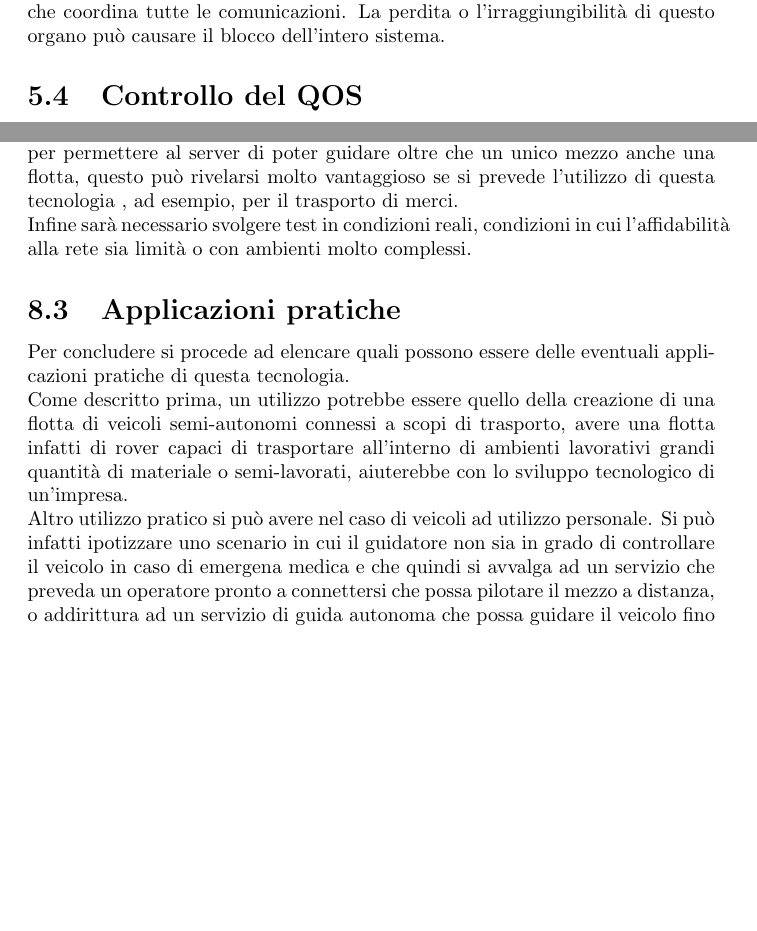
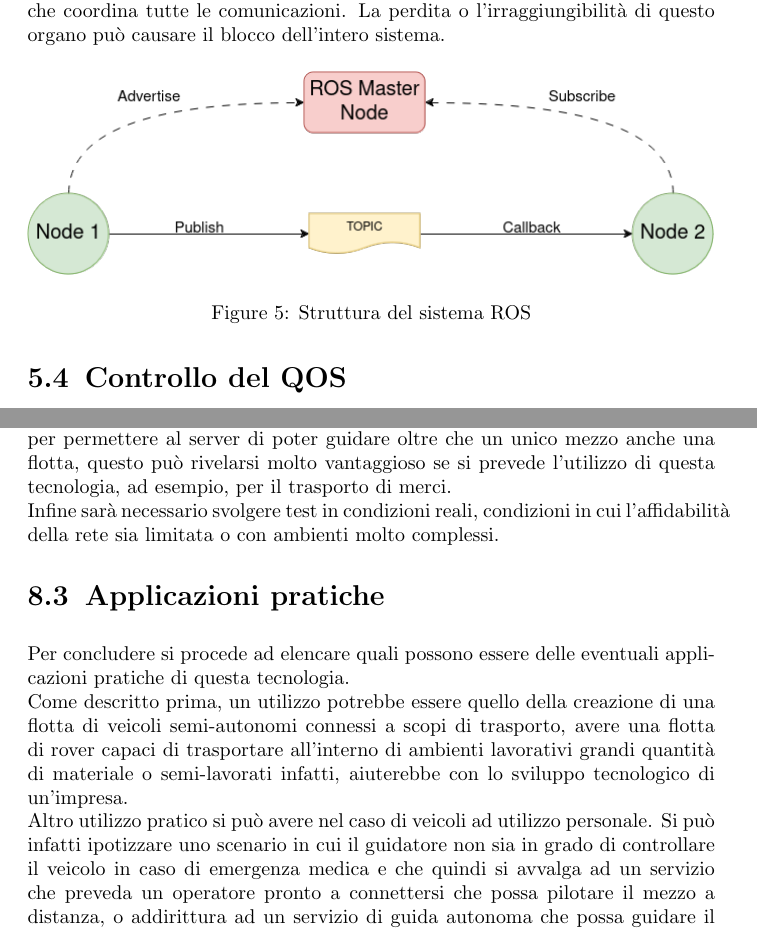
Before and after one commit to alleappio/tesi_triennale, a LaTeX document (main.tex, which reads sections/scelte_progettuali.tex, sections/sviluppi_e_conclusione.tex): two parts of pages 20 and 34 of 35, joined at a grey line, cut so that both start at the same text, the shorter picture padded with empty space. Compiled offline with pdfLaTeX.

Commit message:
add image ros_master

```diff
--- a/main.tex
+++ b/main.tex
@@ -9,7 +9,7 @@
 \usepackage{titlesec}
 
 \titleformat{\section}[hang]{\normalfont\LARGE\bfseries}{Capitolo \thesection}{1em}{\vspace{1em}\hrule\vspace{1em}}[\vspace{1em}\hrule\vspace{1em}]
-\titleformat*{\subsection}{\Large\bfseries}
+\titleformat{\subsection}{\normalfont\Large\bfseries}{\thesubsection}{0.5em}{\vspace{0.5em}}
 \titleformat*{\subsubsection}{\large\bfseries}
 \titleformat*{\paragraph}{\large\bfseries}
 \titleformat*{\subparagraph}{\large\bfseries}
--- a/sections/scelte_progettuali.tex
+++ b/sections/scelte_progettuali.tex
@@ -41,6 +41,13 @@ Nell'ambito della guida remota, la resilienza del sistema è un fattore critico.
 
 \noindent Al contrario ROS spesso si basa su un unico organo, chiamato \textit{ROS Master} che coordina tutte le comunicazioni. La perdita o l'irraggiungibilità di questo organo può causare il blocco dell'intero sistema.
 
+\begin{figure}[H]
+  \centering
+  \includegraphics[width=1\textwidth]{figures/ros_master.png}
+  \caption{Struttura del sistema ROS}
+  \label{struttura_ros}
+\end{figure}
+
 \subsection{Controllo del QOS}
 Un'ulteriore punto da considerare è quella della gestione della \textbf{QOS} (Quality Of Service). Il concetto di \textbf{QOS}indica il livello di garanzia che una rete offre per quanto riguarda la consegna dei dati. Una bassa Quality Of Service indica che i pacchetti non vengono consegnati correttamente o che addirittura non è certa la ricezione di questi messaggi.
 
--- a/sections/sviluppi_e_conclusione.tex
+++ b/sections/sviluppi_e_conclusione.tex
@@ -15,13 +15,13 @@ Il progetto ai fini della tesi può considerarsi concluso, rimangono però event
 
 \noindent Un'ulteriore sviluppo possibile è l'aggiunta di una videocamera a bordo del mezzo. tale sensore può risultare molto vantaggioso sia ai fini della guida autonoma che di quella remota. Una telecamera infatti risulterebbe utile sia ad un operatore che si avvale della guida remota per poter osservare l'ambiente circostante con più chiarezza, rispetto a quanto il singolo sensore Lidar permetta, potrebbe inoltre risultare interessante per lo sviluppo di algoritmi di computer vision di cui la guida autonoma si avvarrebbe.
 
-\noindent Altro aspetto da considerare sarà l'implementazione di un sistema di platooning, per permettere al  server di poter guidare oltre che un unico mezzo anche una flotta, questo può rivelarsi molto vantaggioso se si prevede l'utilizzo di questa tecnologia , ad esempio, per il trasporto di merci.
+\noindent Altro aspetto da considerare sarà l'implementazione di un sistema di platooning, per permettere al  server di poter guidare oltre che un unico mezzo anche una flotta, questo può rivelarsi molto vantaggioso se si prevede l'utilizzo di questa tecnologia, ad esempio, per il trasporto di merci.
 
-\noindent Infine sarà necessario svolgere test in condizioni reali, condizioni in cui l'affidabilità alla rete sia limità o con ambienti molto complessi.
+\noindent Infine sarà necessario svolgere test in condizioni reali, condizioni in cui l'affidabilità della rete sia limitata o con ambienti molto complessi.
 
 \subsection{Applicazioni pratiche}
 Per concludere si procede ad elencare quali possono essere delle eventuali applicazioni pratiche di questa tecnologia.
 
-\noindent Come descritto prima, un utilizzo potrebbe essere quello della creazione di una flotta di veicoli semi-autonomi connessi a scopi di trasporto, avere una flotta infatti di rover capaci di trasportare all'interno di ambienti lavorativi grandi quantità di materiale o semi-lavorati, aiuterebbe con lo sviluppo tecnologico di un'impresa.
+\noindent Come descritto prima, un utilizzo potrebbe essere quello della creazione di una flotta di veicoli semi-autonomi connessi a scopi di trasporto, avere una flotta di rover capaci di trasportare all'interno di ambienti lavorativi grandi quantità di materiale o semi-lavorati infatti, aiuterebbe con lo sviluppo tecnologico di un'impresa.
 
-\noindent Altro utilizzo pratico si può avere nel caso di veicoli ad utilizzo personale. Si può infatti ipotizzare uno scenario in cui il guidatore non sia in grado di controllare il veicolo in caso di emergena medica e che quindi si avvalga ad un servizio che preveda un operatore pronto a connettersi che possa pilotare il mezzo a distanza, o addirittura ad un servizio di guida autonoma che possa guidare il veicolo fino all'ospedale più vicino.
+\noindent Altro utilizzo pratico si può avere nel caso di veicoli ad utilizzo personale. Si può infatti ipotizzare uno scenario in cui il guidatore non sia in grado di controllare il veicolo in caso di emergenza medica e che quindi si avvalga ad un servizio che preveda un operatore pronto a connettersi che possa pilotare il mezzo a distanza, o addirittura ad un servizio di guida autonoma che possa guidare il veicolo fino all'ospedale più vicino.
```
Also changed, not shown: sections/introduzione.tex (+2 -2 lines), figures/ros_master.png (added), main.pdf.
